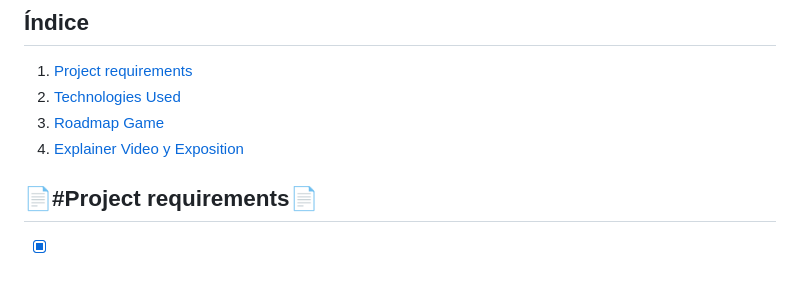
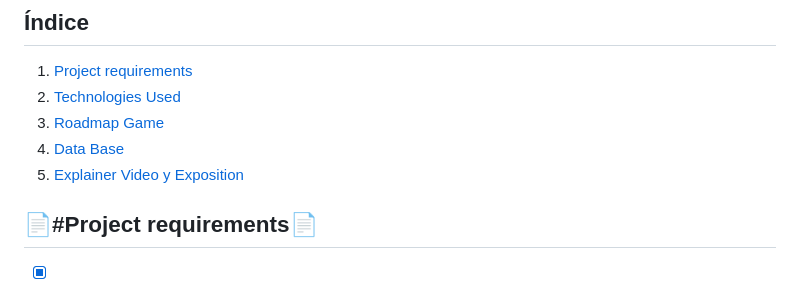
Before and after one commit to aUrbano24/ProyectoFinal-22-23-UrbanFight, a Markdown page: README.md, the part around the change printed below. Rendered like a GitHub page.

```diff
--- a/README.md
+++ b/README.md
@@ -5,7 +5,8 @@ Proyecto final de grado 2022-2023
 1. [Project requirements](#project-requirements)
 2. [Technologies Used](#technologies-used)
 3. [Roadmap Game](#roadmap-game)
-4. [Explainer Video y Exposition](#explainer-video)
+4. [Data Base](#Data-base)
+5. [Explainer Video y Exposition](#explainer-video)
 
 
 
```
Also changed, not shown: other parts of README.md (+1 -0 lines).
